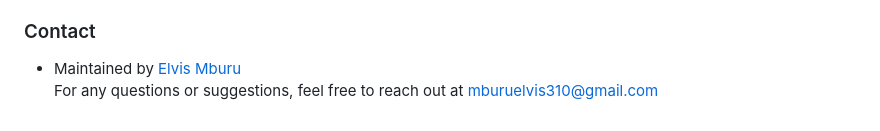
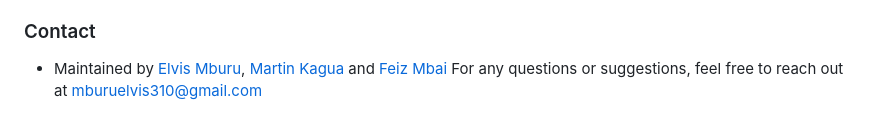
Before and after one commit to Mburu-Elvis/mobileWallet, a Markdown page: README.md, the part around the change. Rendered like a GitHub page.

Commit message:
project documentation

```diff
--- a/README.md
+++ b/README.md
@@ -110,5 +110,5 @@ This project is licensed under the MIT License - see the [LICENSE](license) file
 
 ### Contact
 
-- Maintained by [Elvis Mburu](https://linktr.ee/mburuelvis)
+- Maintained by [Elvis Mburu](https://linktr.ee/mburuelvis), [Martin Kagua]() and [Feiz Mbai]()
 For any questions or suggestions, feel free to reach out at [mburuelvis310@gmail.com](mailto:mburuelvis310@gmail.com)
```
